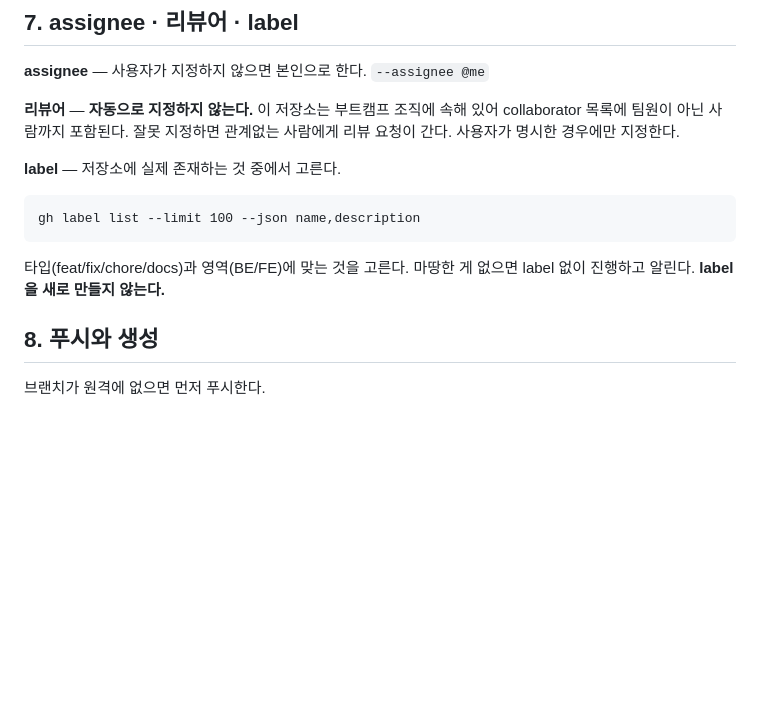
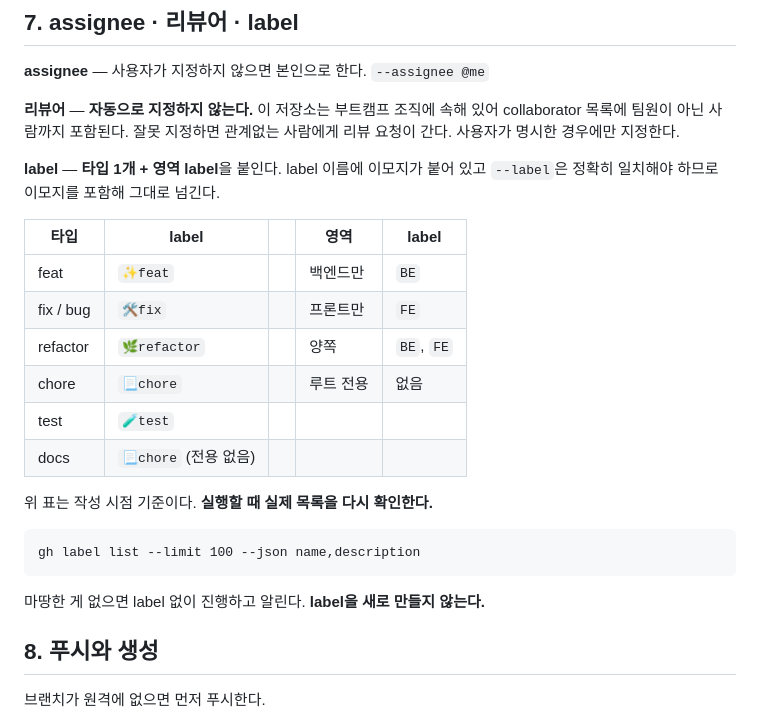
Before and after one commit to softeerbootcamp-8th/WEB-Team6-Hot6ix, a Markdown page: .claude/commands/pr.md, the part around the change. Drawn GitHub-style; blank space fills up the shorter version.

```diff
--- a/.claude/commands/pr.md
+++ b/.claude/commands/pr.md
@@ -105,12 +105,24 @@ allowed-tools: Bash(gh pr:*), Bash(gh label:*), Bash(gh auth:*), Bash(git log:*)
 속해 있어 collaborator 목록에 팀원이 아닌 사람까지 포함된다. 잘못 지정하면
 관계없는 사람에게 리뷰 요청이 간다. 사용자가 명시한 경우에만 지정한다.
 
-**label** — 저장소에 실제 존재하는 것 중에서 고른다.
+**label** — **타입 1개 + 영역 label**을 붙인다.
+label 이름에 이모지가 붙어 있고 `--label`은 정확히 일치해야 하므로
+이모지를 포함해 그대로 넘긴다.
+
+| 타입 | label |   | 영역 | label |
+|---|---|---|---|---|
+| feat | `✨feat` |   | 백엔드만 | `BE` |
+| fix / bug | `🛠️fix` |   | 프론트만 | `FE` |
+| refactor | `🌿refactor` |   | 양쪽 | `BE`, `FE` |
+| chore | `📃chore` |   | 루트 전용 | 없음 |
+| test | `🧪test` |   | | |
+| docs | `📃chore` (전용 없음) |   | | |
+
+위 표는 작성 시점 기준이다. **실행할 때 실제 목록을 다시 확인한다.**
 
     gh label list --limit 100 --json name,description
 
-타입(feat/fix/chore/docs)과 영역(BE/FE)에 맞는 것을 고른다. 마땅한 게
-없으면 label 없이 진행하고 알린다. **label을 새로 만들지 않는다.**
+마땅한 게 없으면 label 없이 진행하고 알린다. **label을 새로 만들지 않는다.**
 
 ## 8. 푸시와 생성
 
```
Also changed, not shown: .claude/commands/issue.md (+25 -8 lines).
